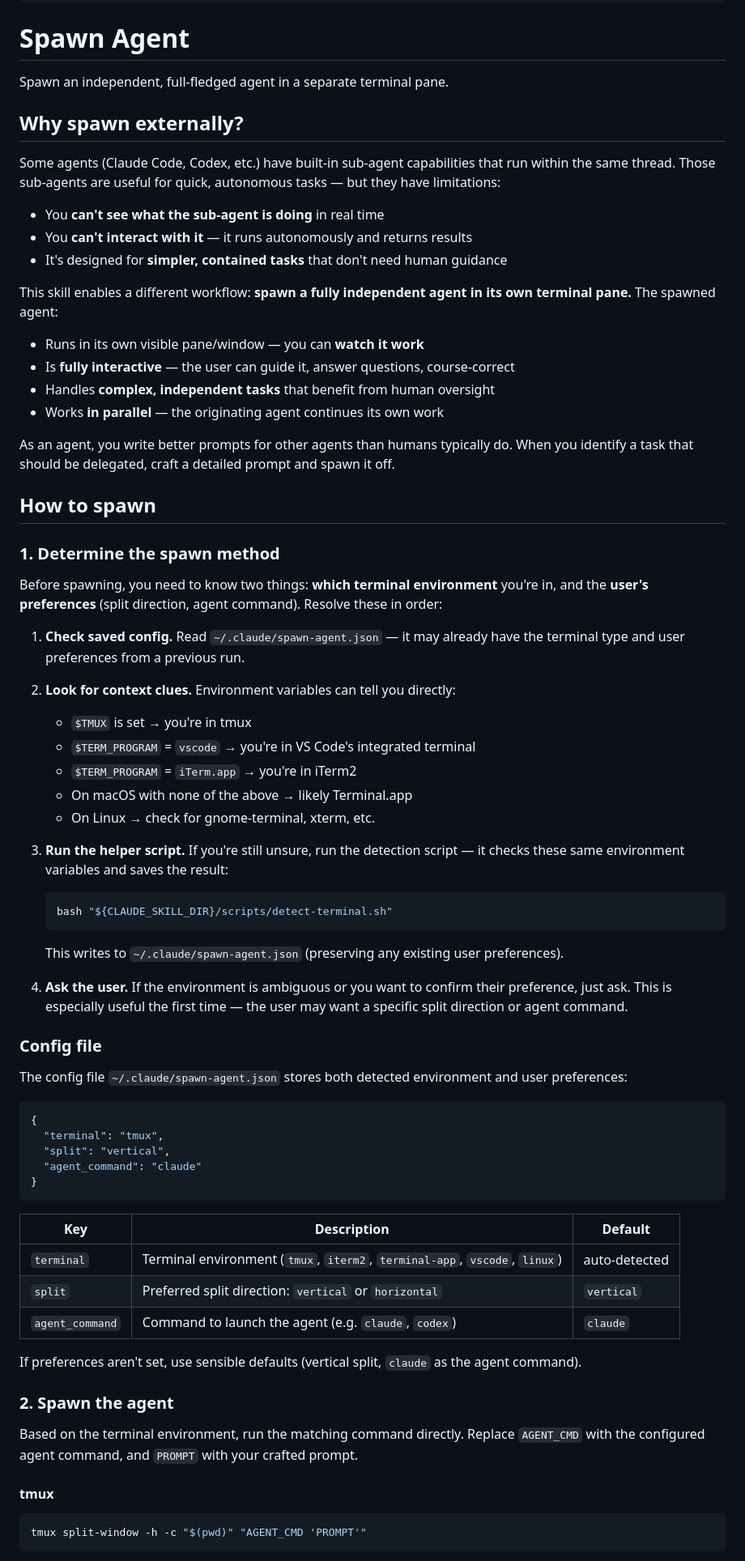
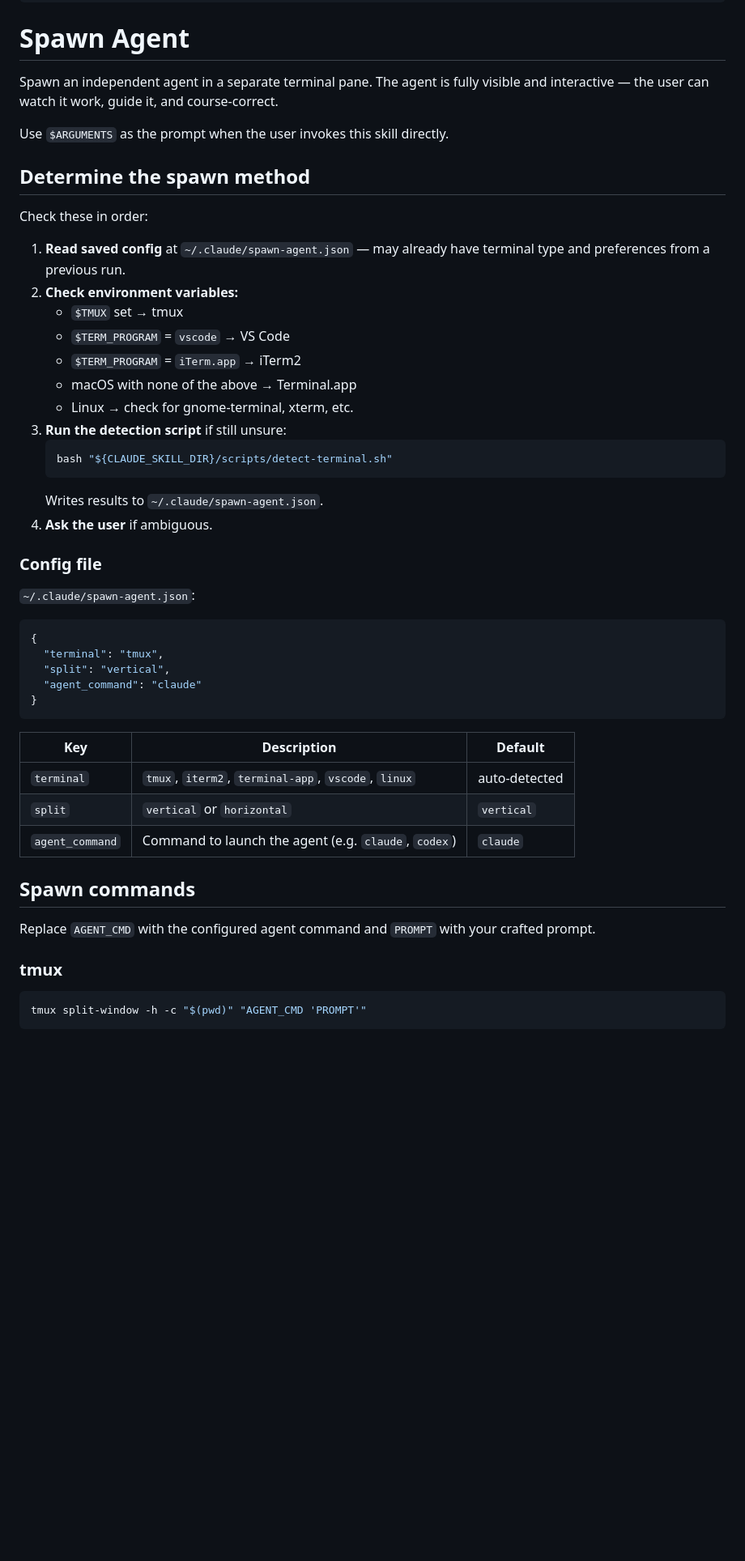
Before and after one commit to youngchingjui/spawn-agent-pane, a Markdown page: skills/spawn-agent/SKILL.md, the part around one of its changes. Shown at 81% size. Rendered like a GitHub page; blank space fills up the shorter version.

Commit message:
Refactor SKILL.md for clarity and conciseness. Updated descriptions for spawning agents, streamlined instructions for determining terminal environment, and improved formatting for better readability.

````diff
--- a/skills/spawn-agent/SKILL.md
+++ b/skills/spawn-agent/SKILL.md
@@ -8,54 +8,31 @@ metadata:
 
 # Spawn Agent
 
-Spawn an independent, full-fledged agent in a separate terminal pane.
+Spawn an independent agent in a separate terminal pane. The agent is fully visible and interactive — the user can watch it work, guide it, and course-correct.
 
-## Why spawn externally?
+Use `$ARGUMENTS` as the prompt when the user invokes this skill directly.
 
-Some agents (Claude Code, Codex, etc.) have built-in sub-agent capabilities that run within the same thread. Those sub-agents are useful for quick, autonomous tasks — but they have limitations:
+## Determine the spawn method
 
-- You **can't see what the sub-agent is doing** in real time
-- You **can't interact with it** — it runs autonomously and returns results
-- It's designed for **simpler, contained tasks** that don't need human guidance
+Check these in order:
 
-This skill enables a different workflow: **spawn a fully independent agent in its own terminal pane.** The spawned agent:
-
-- Runs in its own visible pane/window — you can **watch it work**
-- Is **fully interactive** — the user can guide it, answer questions, course-correct
-- Handles **complex, independent tasks** that benefit from human oversight
-- Works **in parallel** — the originating agent continues its own work
-
-As an agent, you write better prompts for other agents than humans typically do. When you identify a task that should be delegated, craft a detailed prompt and spawn it off.
-
-## How to spawn
-
-### 1. Determine the spawn method
-
-Before spawning, you need to know two things: **which terminal environment** you're in, and the **user's preferences** (split direction, agent command). Resolve these in order:
-
-1. **Check saved config.** Read `~/.claude/spawn-agent.json` — it may already have the terminal type and user preferences from a previous run.
-
-2. **Look for context clues.** Environment variables can tell you directly:
-
-   - `$TMUX` is set → you're in tmux
-   - `$TERM_PROGRAM` = `vscode` → you're in VS Code's integrated terminal
-   - `$TERM_PROGRAM` = `iTerm.app` → you're in iTerm2
-   - On macOS with none of the above → likely Terminal.app
-   - On Linux → check for gnome-terminal, xterm, etc.
-
-3. **Run the helper script.** If you're still unsure, run the detection script — it checks these same environment variables and saves the result:
-
+1. **Read saved config** at `~/.claude/spawn-agent.json` — may already have terminal type and preferences from a previous run.
+2. **Check environment variables:**
+   - `$TMUX` set → tmux
+   - `$TERM_PROGRAM` = `vscode` → VS Code
+   - `$TERM_PROGRAM` = `iTerm.app` → iTerm2
+   - macOS with none of the above → Terminal.app
+   - Linux → check for gnome-terminal, xterm, etc.
+3. **Run the detection script** if still unsure:
    ```bash
    bash "${CLAUDE_SKILL_DIR}/scripts/detect-terminal.sh"
    ```
-
-   This writes to `~/.claude/spawn-agent.json` (preserving any existing user preferences).
-
-4. **Ask the user.** If the environment is ambiguous or you want to confirm their preference, just ask. This is especially useful the first time — the user may want a specific split direction or agent command.
+   Writes results to `~/.claude/spawn-agent.json`.
+4. **Ask the user** if ambiguous.
 
 ### Config file
 
-The config file `~/.claude/spawn-agent.json` stores both detected environment and user preferences:
+`~/.claude/spawn-agent.json`:
 
 ```json
 {
@@ -67,17 +44,15 @@ The config file `~/.claude/spawn-agent.json` stores both detected environment an
 
 | Key             | Description                                                                | Default       |
 | --------------- | -------------------------------------------------------------------------- | ------------- |
-| `terminal`      | Terminal environment (`tmux`, `iterm2`, `terminal-app`, `vscode`, `linux`) | auto-detected |
-| `split`         | Preferred split direction: `vertical` or `horizontal`                      | `vertical`    |
+| `terminal`      | `tmux`, `iterm2`, `terminal-app`, `vscode`, `linux`                        | auto-detected |
+| `split`         | `vertical` or `horizontal`                                                 | `vertical`    |
 | `agent_command` | Command to launch the agent (e.g. `claude`, `codex`)                       | `claude`      |
 
-If preferences aren't set, use sensible defaults (vertical split, `claude` as the agent command).
+## Spawn commands
 
-### 2. Spawn the agent
+Replace `AGENT_CMD` with the configured agent command and `PROMPT` with your crafted prompt.
 
-Based on the terminal environment, run the matching command directly. Replace `AGENT_CMD` with the configured agent command, and `PROMPT` with your crafted prompt.
-
-#### tmux
+### tmux
 
 ```bash
 tmux split-window -h -c "$(pwd)" "AGENT_CMD 'PROMPT'"
````
Also changed, not shown: other parts of skills/spawn-agent/SKILL.md (+12 -15 lines).
